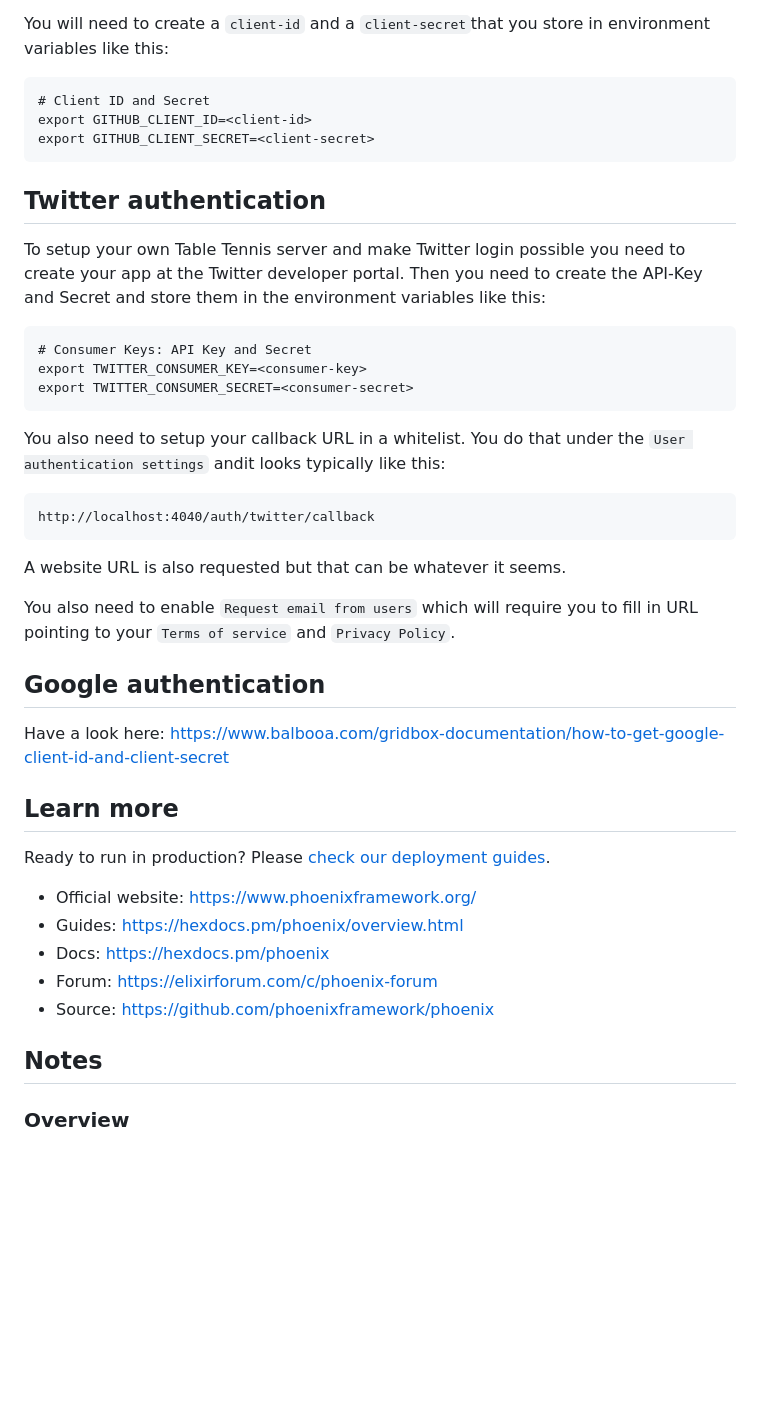
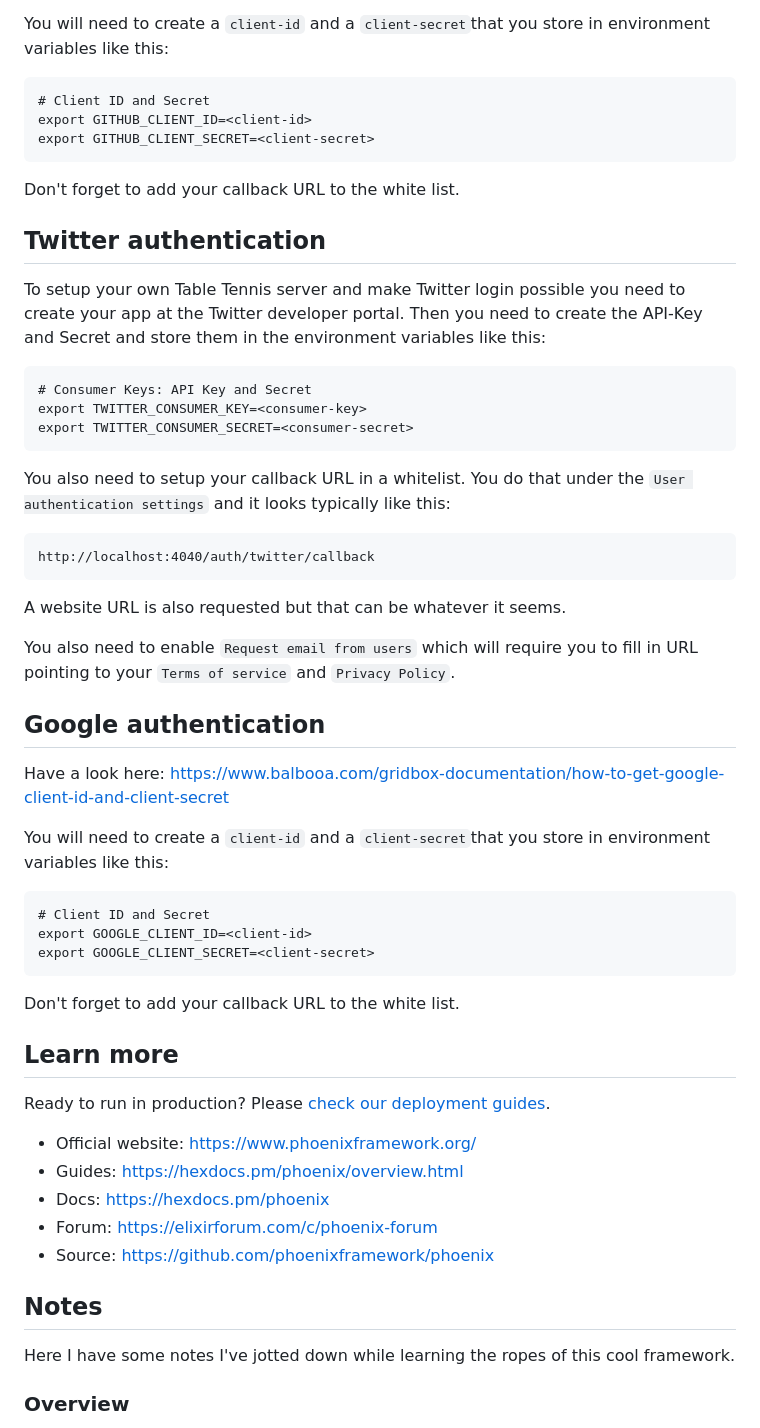
Before and after one commit to etnt/table-tennis, a Markdown page: README.md, the part around the change printed below. Rendered like a GitHub page; blank space fills up the shorter version.

```diff
--- a/README.md
+++ b/README.md
@@ -29,6 +46,7 @@ store in environment variables like this:
     export GITHUB_CLIENT_ID=<client-id>
     export GITHUB_CLIENT_SECRET=<client-secret>
 
+Don't forget to add your callback URL to the white list.
 
 ## Twitter authentication
 
@@ -42,7 +60,7 @@ in the environment variables like this:
     export TWITTER_CONSUMER_SECRET=<consumer-secret>
 
 You also need to setup your callback URL in a whitelist.
-You do that under the `User authentication settings` andit looks
+You do that under the `User authentication settings` and it looks
 typically like this:
 
     http://localhost:4040/auth/twitter/callback
@@ -58,6 +76,14 @@ and `Privacy Policy`.
 Have a look here:
 https://www.balbooa.com/gridbox-documentation/how-to-get-google-client-id-and-client-secret
 
+You will need to create a `client-id` and a `client-secret`that you
+store in environment variables like this:
+
+    # Client ID and Secret
+    export GOOGLE_CLIENT_ID=<client-id>
+    export GOOGLE_CLIENT_SECRET=<client-secret>
+
+Don't forget to add your callback URL to the white list.
 
 ## Learn more
 
@@ -70,6 +96,9 @@ Ready to run in production? Please [check our deployment guides](https://hexdocs
   * Source: https://github.com/phoenixframework/phoenix
 
 ## Notes
+
+Here I have some notes I've jotted down
+while learning the ropes of this cool framework.
 
 ### Overview
 Phoenix is a web development framework written in Elixir which
```
Also changed, not shown: other parts of README.md (+24 -3 lines), list-matches.png (added), list-players.png (added).
